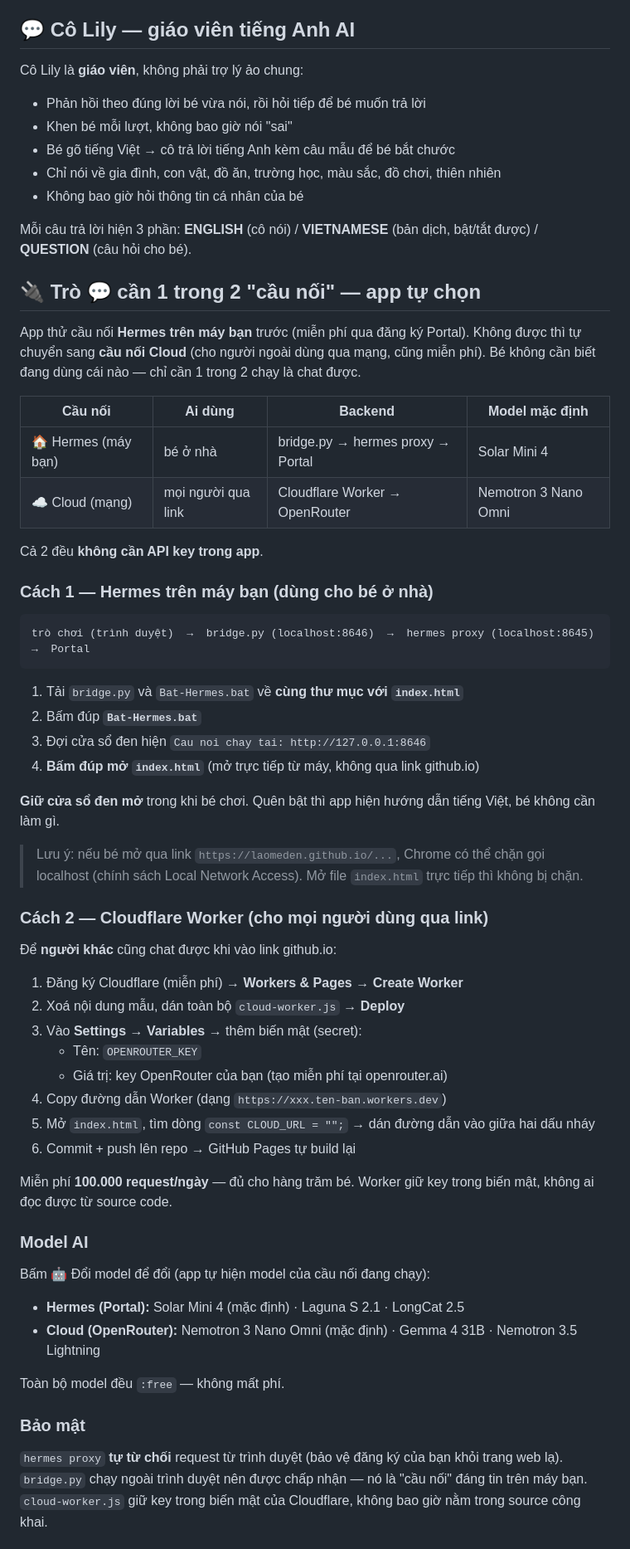
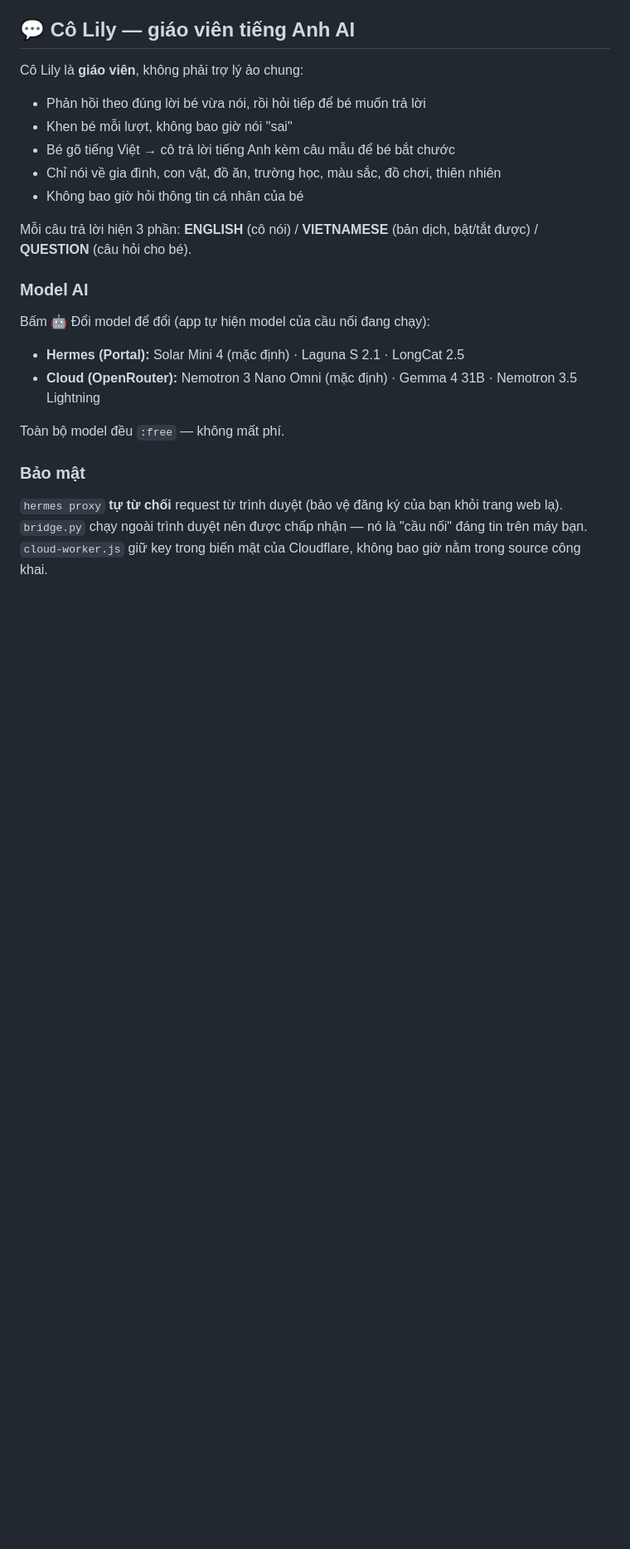
Before and after one commit to laomeden/game-danh-van-lop-1, a Markdown page: README.md, the part around the change. Shown at 83% size. Drawn GitHub-style; blank space fills up the shorter version.

````diff
--- a/README.md
+++ b/README.md
@@ -34,46 +34,6 @@ Cô Lily là **giáo viên**, không phải trợ lý ảo chung:
 
 Mỗi câu trả lời hiện 3 phần: **ENGLISH** (cô nói) / **VIETNAMESE** (bản dịch, bật/tắt được) / **QUESTION** (câu hỏi cho bé).
 
-## 🔌 Trò 💬 cần 1 trong 2 "cầu nối" — app tự chọn
-
-App thử cầu nối **Hermes trên máy bạn** trước (miễn phí qua đăng ký Portal). Không được thì tự chuyển sang **cầu nối Cloud** (cho người ngoài dùng qua mạng, cũng miễn phí). Bé không cần biết đang dùng cái nào — chỉ cần 1 trong 2 chạy là chat được.
-
-| Cầu nối | Ai dùng | Backend | Model mặc định |
-|---|---|---|---|
-| 🏠 Hermes (máy bạn) | bé ở nhà | bridge.py → hermes proxy → Portal | Solar Mini 4 |
-| ☁️ Cloud (mạng) | mọi người qua link | Cloudflare Worker → OpenRouter | Nemotron 3 Nano Omni |
-
-Cả 2 đều **không cần API key trong app**.
-
-### Cách 1 — Hermes trên máy bạn (dùng cho bé ở nhà)
-
-```
-trò chơi (trình duyệt)  →  bridge.py (localhost:8646)  →  hermes proxy (localhost:8645)  →  Portal
-```
-
-1. Tải `bridge.py` và `Bat-Hermes.bat` về **cùng thư mục với `index.html`**
-2. Bấm đúp **`Bat-Hermes.bat`**
-3. Đợi cửa sổ đen hiện `Cau noi chay tai: http://127.0.0.1:8646`
-4. **Bấm đúp mở `index.html`** (mở trực tiếp từ máy, không qua link github.io)
-
-**Giữ cửa sổ đen mở** trong khi bé chơi. Quên bật thì app hiện hướng dẫn tiếng Việt, bé không cần làm gì.
-
-> Lưu ý: nếu bé mở qua link `https://laomeden.github.io/...`, Chrome có thể chặn gọi localhost (chính sách Local Network Access). Mở file `index.html` trực tiếp thì không bị chặn.
-
-### Cách 2 — Cloudflare Worker (cho mọi người dùng qua link)
-
-Để **người khác** cũng chat được khi vào link github.io:
-
-1. Đăng ký Cloudflare (miễn phí) → **Workers & Pages** → **Create Worker**
-2. Xoá nội dung mẫu, dán toàn bộ `cloud-worker.js` → **Deploy**
-3. Vào **Settings → Variables** → thêm biến mật (secret):
-   - Tên: `OPENROUTER_KEY`
-   - Giá trị: key OpenRouter của bạn (tạo miễn phí tại openrouter.ai)
-4. Copy đường dẫn Worker (dạng `https://xxx.ten-ban.workers.dev`)
-5. Mở `index.html`, tìm dòng `const CLOUD_URL = "";` → dán đường dẫn vào giữa hai dấu nháy
-6. Commit + push lên repo → GitHub Pages tự build lại
-
-Miễn phí **100.000 request/ngày** — đủ cho hàng trăm bé. Worker giữ key trong biến mật, không ai đọc được từ source code.
 
 ### Model AI
 
````
